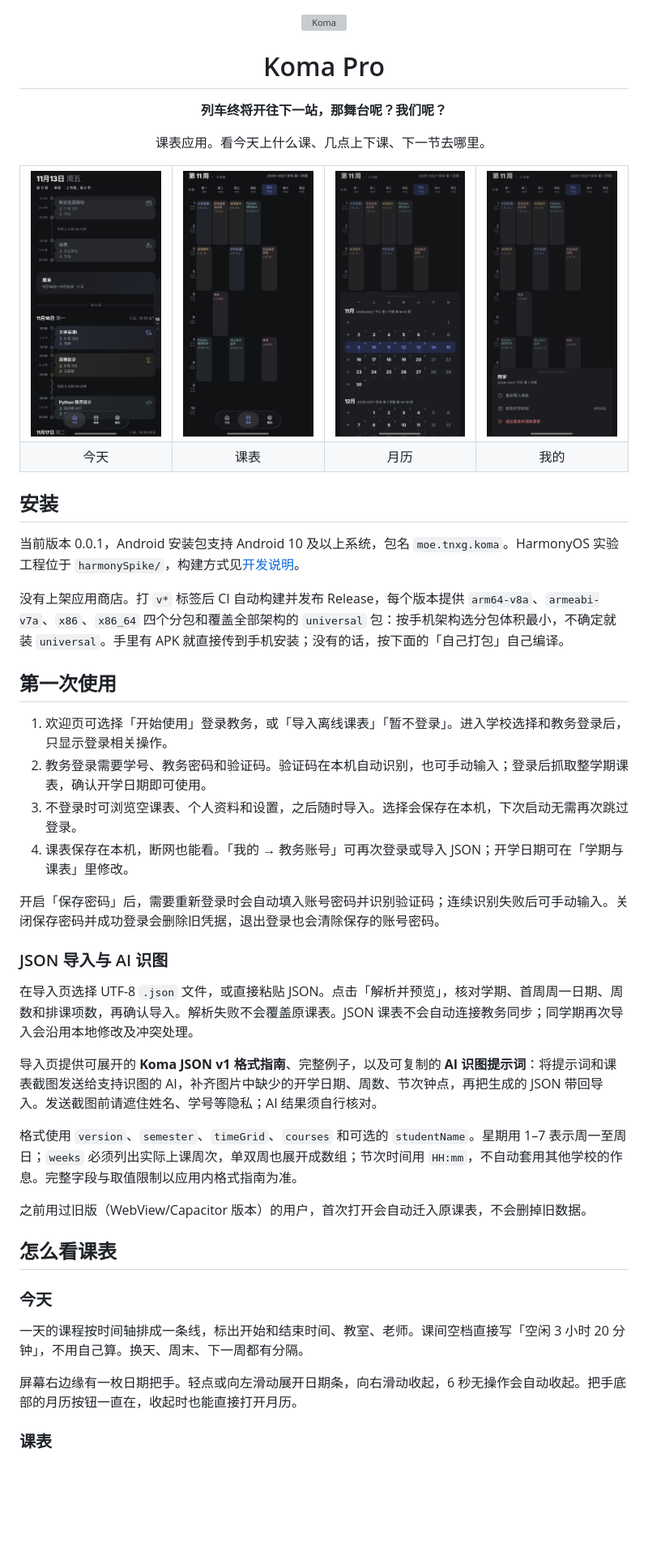
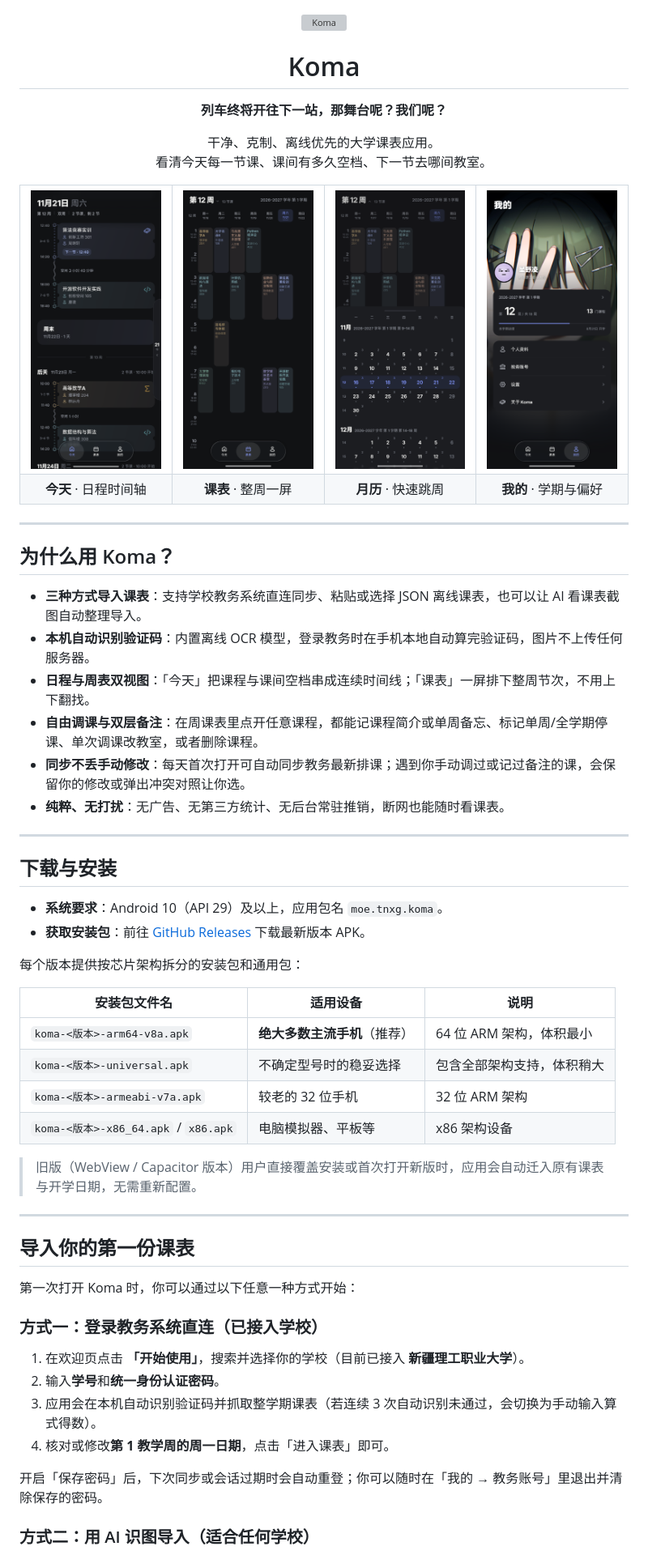
Before and after one commit to TNXG/koma, a Markdown page: README.md, the part around one of its changes. Shown at 81% size. Rendered like a GitHub page; pictures changed too: docs/screenshots/calendar.png, docs/screenshots/home.png, docs/screenshots/profile.png; blank space fills up the shorter version; grey boxes are pictures that could not be loaded.

```diff
--- a/README.md
+++ b/README.md
@@ -2,11 +2,14 @@
   <img src="docs/screenshots/icon.svg" width="88" alt="Koma">
 </p>
 
-<h1 align="center">Koma Pro</h1>
+<h1 align="center">Koma</h1>
 
 <p align="center"><strong>列车终将开往下一站，那舞台呢？我们呢？</strong></p>
 
-<p align="center">课表应用。看今天上什么课、几点上下课、下一节去哪里。</p>
+<p align="center">
+  干净、克制、离线优先的大学课表应用。<br>
+  看清今天每一节课、课间有多久空档、下一节去哪间教室。
+</p>
 
 <table>
   <tr>
@@ -17,44 +20,55 @@
   </tr>
   <tr>
-    <td align="center">今天</td>
-    <td align="center">课表</td>
-    <td align="center">月历</td>
-    <td align="center">我的</td>
+    <td align="center"><strong>今天</strong> · 日程时间轴</td>
+    <td align="center"><strong>课表</strong> · 整周一屏</td>
+    <td align="center"><strong>月历</strong> · 快速跳周</td>
+    <td align="center"><strong>我的</strong> · 学期与偏好</td>
   </tr>
 </table>
 
-## 安装
+---
 
-当前版本 0.0.1，Android 安装包支持 Android 10 及以上系统，包名 `moe.tnxg.koma`。HarmonyOS 实验工程位于 `harmonySpike/`，构建方式见[开发说明](docs/DEVELOPMENT.md#harmonyosharmonyspike)。
+## 为什么用 Koma？
 
-没有上架应用商店。打 `v*` 标签后 CI 自动构建并发布 Release，每个版本提供 `arm64-v8a`、`armeabi-v7a`、`x86`、`x86_64` 四个分包和覆盖全部架构的 `universal` 包：按手机架构选分包体积最小，不确定就装 `universal`。手里有 APK 就直接传到手机安装；没有的话，按下面的「自己打包」自己编译。
+- **三种方式导入课表**：支持学校教务系统直连同步、粘贴或选择 JSON 离线课表，也可以让 AI 看课表截图自动整理导入。
+- **本机自动识别验证码**：内置离线 OCR 模型，登录教务时在手机本地自动算完验证码，图片不上传任何服务器。
+- **日程与周表双视图**：「今天」把课程与课间空档串成连续时间线；「课表」一屏排下整周节次，不用上下翻找。
+- **自由调课与双层备注**：在周课表里点开任意课程，都能记课程简介或单周备忘、标记单周/全学期停课、单次调课改教室，或者删除课程。
+- **同步不丢手动修改**：每天首次打开可自动同步教务最新排课；遇到你手动调过或记过备注的课，会保留你的修改或弹出冲突对照让你选。
+- **纯粹、无打扰**：无广告、无第三方统计、无后台常驻推销，断网也能随时看课表。
 
-## 第一次使用
+---
 
-1. 欢迎页可选择「开始使用」登录教务，或「导入离线课表」「暂不登录」。进入学校选择和教务登录后，只显示登录相关操作。
-2. 教务登录需要学号、教务密码和验证码。验证码在本机自动识别，也可手动输入；登录后抓取整学期课表，确认开学日期即可使用。
-3. 不登录时可浏览空课表、个人资料和设置，之后随时导入。选择会保存在本机，下次启动无需再次跳过登录。
-4. 课表保存在本机，断网也能看。「我的 → 教务账号」可再次登录或导入 JSON；开学日期可在「学期与课表」里修改。
+## 下载与安装
 
-开启「保存密码」后，需要重新登录时会自动填入账号密码并识别验证码；连续识别失败后可手动输入。关闭保存密码并成功登录会删除旧凭据，退出登录也会清除保存的账号密码。
+- **系统要求**：Android 10（API 29）及以上，应用包名 `moe.tnxg.koma`。
+- **获取安装包**：前往 [GitHub Releases](https://github.com/TNXG/koma/releases) 下载最新版本 APK。
 
-### JSON 导入与 AI 识图
+每个版本提供按芯片架构拆分的安装包和通用包：
 
-在导入页选择 UTF-8 `.json` 文件，或直接粘贴 JSON。点击「解析并预览」，核对学期、首周周一日期、周数和排课项数，再确认导入。解析失败不会覆盖原课表。JSON 课表不会自动连接教务同步；同学期再次导入会沿用本地修改及冲突处理。
+| 安装包文件名 | 适用设备 | 说明 |
+| --- | --- | --- |
+| `koma-<版本>-arm64-v8a.apk` | **绝大多数主流手机**（推荐） | 64 位 ARM 架构，体积最小 |
+| `koma-<版本>-universal.apk` | 不确定型号时的稳妥选择 | 包含全部架构支持，体积稍大 |
+| `koma-<版本>-armeabi-v7a.apk` | 较老的 32 位手机 | 32 位 ARM 架构 |
+| `koma-<版本>-x86_64.apk` / `x86.apk` | 电脑模拟器、平板等 | x86 架构设备 |
 
-导入页提供可展开的 **Koma JSON v1 格式指南**、完整例子，以及可复制的 **AI 识图提示词**：将提示词和课表截图发送给支持识图的 AI，补齐图片中缺少的开学日期、周数、节次钟点，再把生成的 JSON 带回导入。发送截图前请遮住姓名、学号等隐私；AI 结果须自行核对。
+> 旧版（WebView / Capacitor 版本）用户直接覆盖安装或首次打开新版时，应用会自动迁入原有课表与开学日期，无需重新配置。
 
-格式使用 `version`、`semester`、`timeGrid`、`courses` 和可选的 `studentName`。星期用 1–7 表示周一至周日；`weeks` 必须列出实际上课周次，单双周也展开成数组；节次时间用 `HH:mm`，不自动套用其他学校的作息。完整字段与取值限制以应用内格式指南为准。
+---
 
-之前用过旧版（WebView/Capacitor 版本）的用户，首次打开会自动迁入原课表，不会删掉旧数据。
+## 导入你的第一份课表
 
-## 怎么看课表
+第一次打开 Koma 时，你可以通过以下任意一种方式开始：
 
-### 今天
+### 方式一：登录教务系统直连（已接入学校）
 
-一天的课程按时间轴排成一条线，标出开始和结束时间、教室、老师。课间空档直接写「空闲 3 小时 20 分钟」，不用自己算。换天、周末、下一周都有分隔。
+1. 在欢迎页点击 **「开始使用」**，搜索并选择你的学校（目前已接入 **新疆理工职业大学**）。
+2. 输入**学号**和**统一身份认证密码**。
+3. 应用会在本机自动识别验证码并抓取整学期课表（若连续 3 次自动识别未通过，会切换为手动输入算式得数）。
+4. 核对或修改**第 1 教学周的周一日期**，点击「进入课表」即可。
 
-屏幕右边缘有一枚日期把手。轻点或向左滑动展开日期条，向右滑动收起，6 秒无操作会自动收起。把手底部的月历按钮一直在，收起时也能直接打开月历。
+开启「保存密码」后，下次同步或会话过期时会自动重登；你可以随时在「我的 → 教务账号」里退出并清除保存的密码。
 
-### 课表
+### 方式二：用 AI 识图导入（适合任何学校）
 
```
Also changed, not shown: other parts of README.md (+91 -35 lines).
